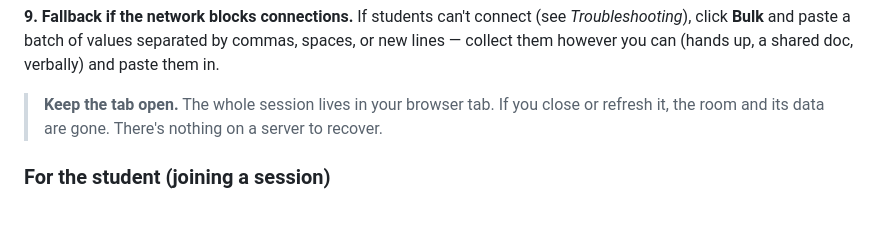
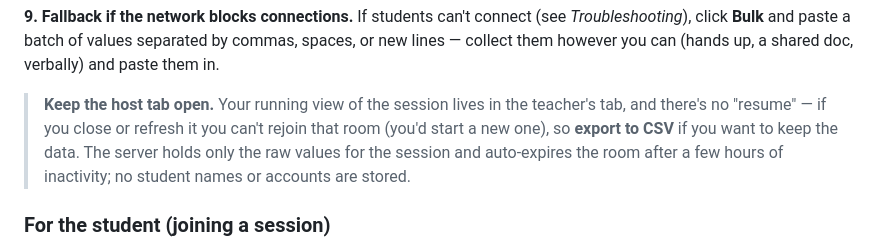
Before and after one commit to statgather-app/statgather-app.github.io, a Markdown page: README.md, the part around one of its changes. Rendered like a GitHub page; blank space fills up the shorter version.

```diff
--- a/README.md
+++ b/README.md
@@ -86,7 +86,7 @@ Open the app and click **Host a session**. A room is created instantly and you'l
 
 **9. Fallback if the network blocks connections.** If students can't connect (see *Troubleshooting*), click **Bulk** and paste a batch of values separated by commas, spaces, or new lines — collect them however you can (hands up, a shared doc, verbally) and paste them in.
 
-> **Keep the tab open.** The whole session lives in your browser tab. If you close or refresh it, the room and its data are gone. There's nothing on a server to recover.
+> **Keep the host tab open.** Your running view of the session lives in the teacher's tab, and there's no "resume" — if you close or refresh it you can't rejoin that room (you'd start a new one), so **export to CSV** if you want to keep the data. The server holds only the raw values for the session and auto‑expires the room after a few hours of inactivity; no student names or accounts are stored.
 
 ### For the student (joining a session)
 
```
Also changed, not shown: other parts of README.md (+2 -2 lines).
